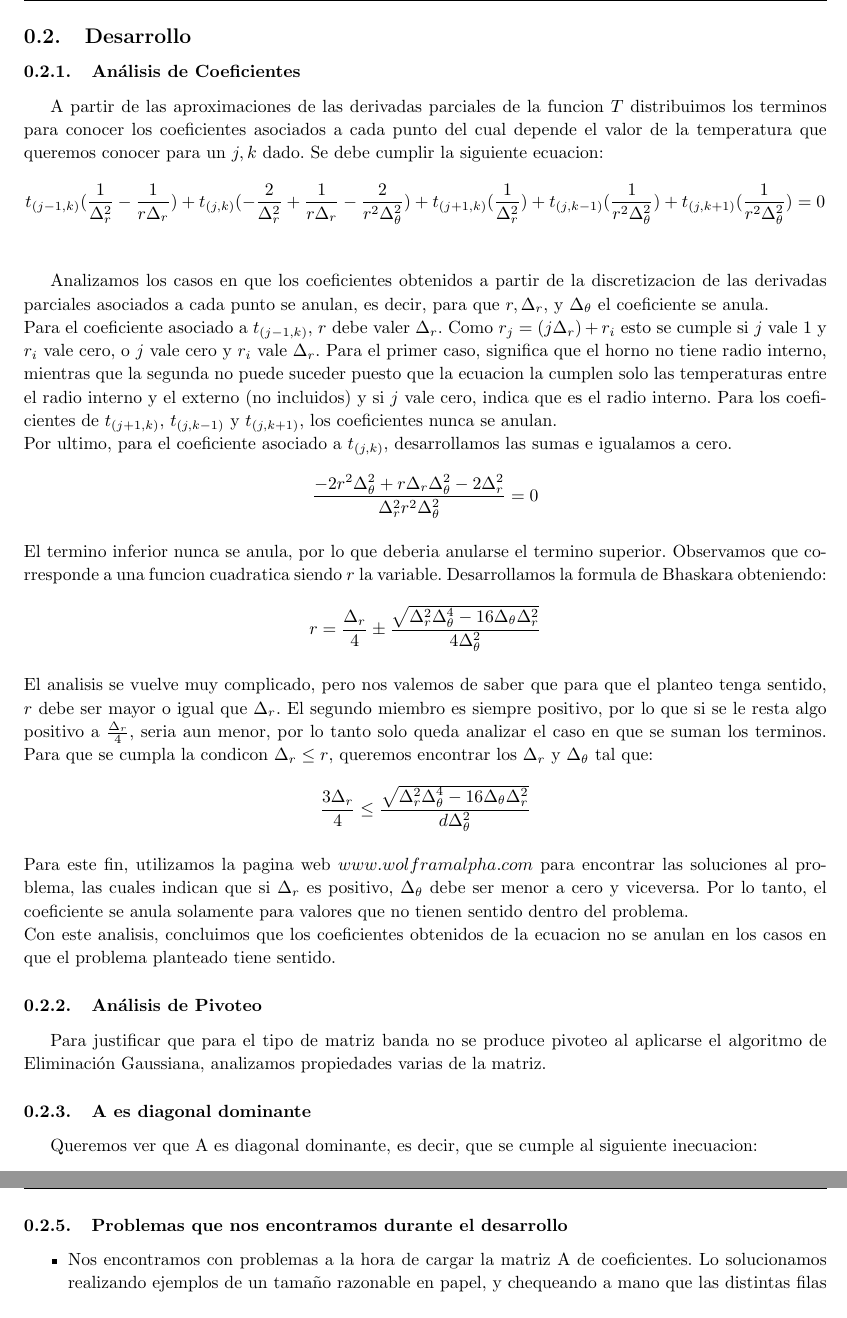
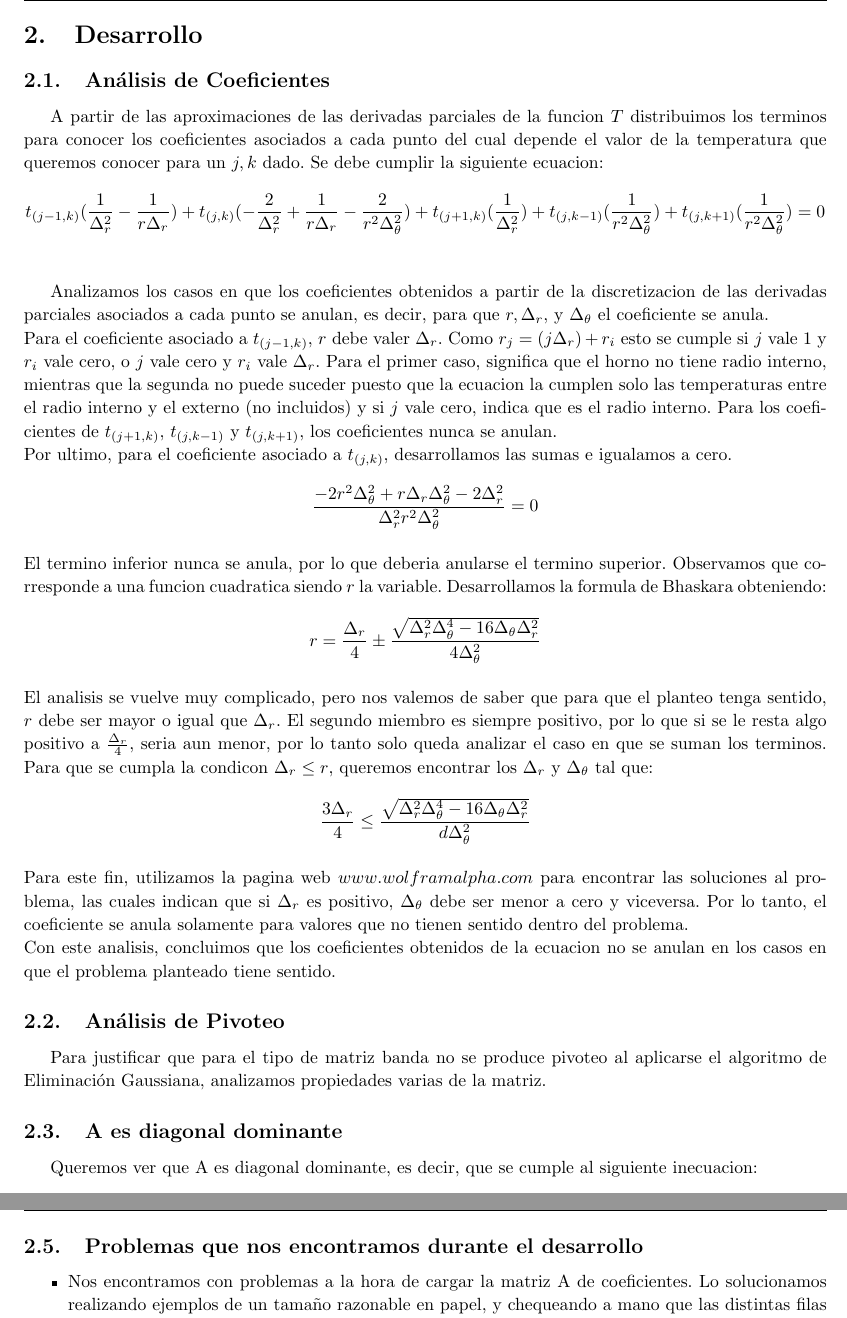
Before and after one commit to axelstram/metodosTP1, a LaTeX document (docs/informe/informe.tex, which reads docs/informe/desarrollo.tex): two parts of pages 4 and 6 of 7, joined at a grey line, cut so that both start at the same text. Compiled offline with pdfLaTeX.

Commit message:
le pongo subsection, ino empieza en 0.0.1 los indices

```diff
--- a/docs/informe/desarrollo.tex
+++ b/docs/informe/desarrollo.tex
@@ -1,6 +1,6 @@
-\subsection{Desarrollo}
+\section{Desarrollo}
 
-\subsubsection{Análisis de Coeficientes}
+\subsection{Análisis de Coeficientes}
 A partir de las aproximaciones de las derivadas parciales de la funcion $T$ distribuimos los terminos para conocer los coeficientes asociados a cada punto del cual depende el valor de la temperatura que queremos conocer para un $j,k$ dado. Se debe cumplir la siguiente ecuacion: \\
 $$t_{(j-1, k)} (\frac{1}{\Delta^2_r}-\frac{1}{r \Delta_r}) +
 t_{(j, k)} (-\frac{2}{\Delta^2_r}+\frac{1}{r \Delta_r}-\frac{2}{r^2 \Delta^2_\theta}) +
@@ -23,13 +23,13 @@ Para este fin, utilizamos la pagina web $www.wolframalpha.com$ para encontrar la
 Con este analisis, concluimos que los coeficientes obtenidos de la ecuacion no se anulan en los casos en que el problema planteado tiene sentido.
 
 
-\subsubsection{Análisis de Pivoteo}
+\subsection{Análisis de Pivoteo}
 
 Para justificar que para el tipo de matriz banda no se produce pivoteo al aplicarse el algoritmo de Eliminación Gaussiana, analizamos propiedades varias de la matriz.
 %No sabia que poner...
 
 
-\subsubsection{A es diagonal dominante}
+\subsection{A es diagonal dominante}
 Queremos ver que A es diagonal dominante, es decir, que se cumple al siguiente inecuacion:\\
 $$\mid \frac{1}{\Delta^2_r}-\frac{1}{r \Delta_r}\mid +
 \mid \frac{1}{\Delta^2_r} \mid +
@@ -78,7 +78,7 @@ Lo que es absurdo, pues A era diagonal dominante. El absurdo provino de suponer
 
 ---------------------------------------------------------------------
 
-\subsubsection{Problemas que nos encontramos durante el desarrollo}
+\subsection{Problemas que nos encontramos durante el desarrollo}
 
 \begin{itemize}
 \item Nos encontramos con problemas a la hora de cargar la matriz A de coeficientes. Lo solucionamos realizando ejemplos de un tamaño razonable en papel, y chequeando a mano que las distintas filas estuvieran bien cargadas.
```
Also changed, not shown: docs/informe/intro.tex (+1 -1 lines), docs/informe/desarrollo.tex (2 more changed lines).
